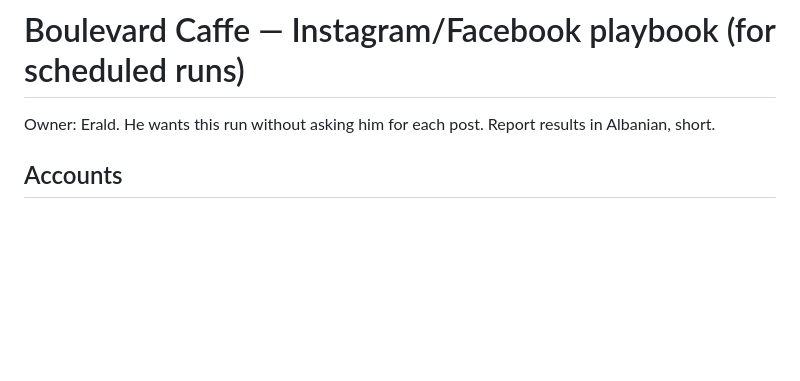
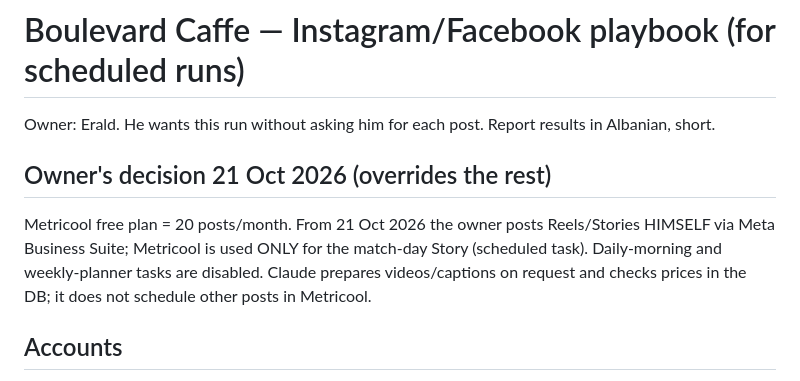
Before and after one commit to inventarimenu-star/Prova, a Markdown page: tools/PLAYBOOK.md, the part around the change. GitHub-like rendering; blank space fills up the shorter version.

Commit message:
PLAYBOOK: owner posts via Business Suite, Metricool only for match-day Stories
Co-Authored-By: Claude Opus 5.5 <noreply@anthropic.com>
Claude-Session: https://claude.ai/code/session_01BXnNWV21129nXVSCLX7x1d

```diff
--- a/tools/PLAYBOOK.md
+++ b/tools/PLAYBOOK.md
@@ -1,6 +1,11 @@
 # Boulevard Caffe — Instagram/Facebook playbook (for scheduled runs)
 
 Owner: Erald. He wants this run without asking him for each post. Report results in Albanian, short.
+
+## Owner's decision 21 Oct 2026 (overrides the rest)
+Metricool free plan = 20 posts/month. From 21 Oct 2026 the owner posts Reels/Stories HIMSELF via Meta Business Suite;
+Metricool is used ONLY for the match-day Story (scheduled task). Daily-morning and weekly-planner tasks are disabled.
+Claude prepares videos/captions on request and checks prices in the DB; it does not schedule other posts in Metricool.
 
 ## Accounts
 - Metricool brand blogId `7293736` → Instagram `@boulevard.cafe_el` + Facebook page `boulevardcaffe`.
```
